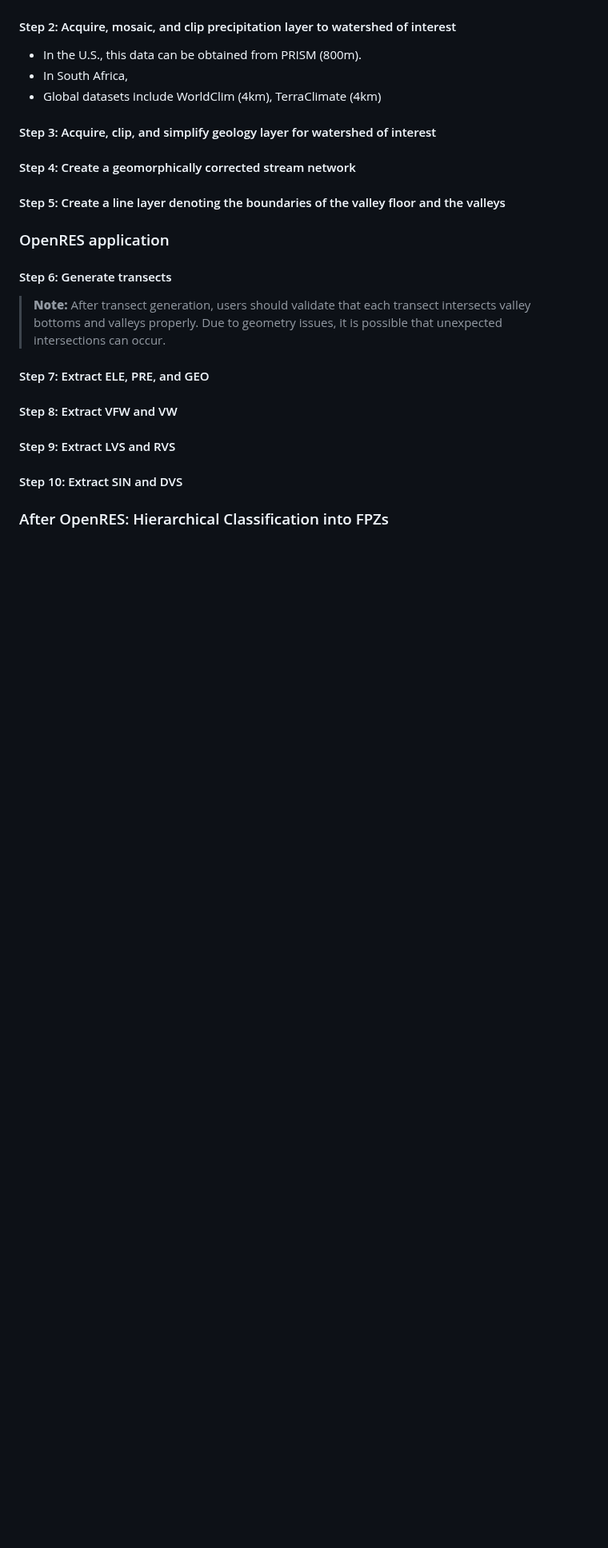
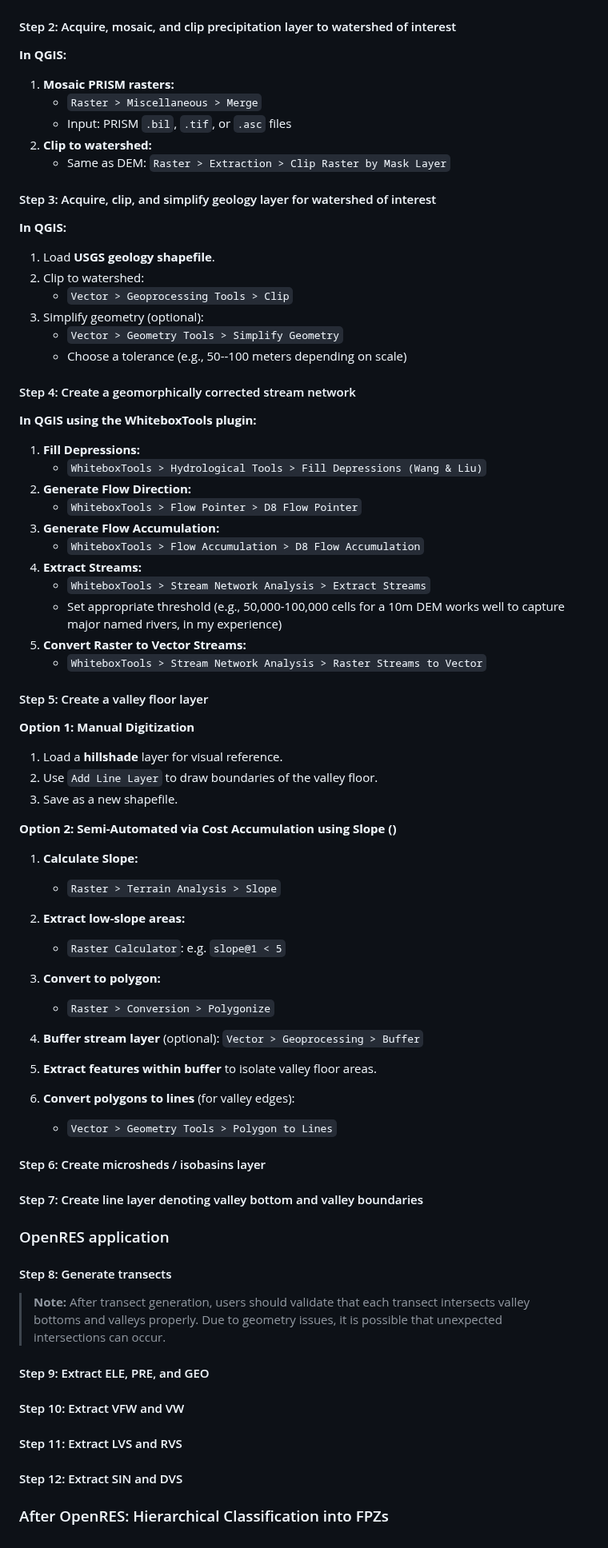
Before and after one commit to jollygoodjacob/OpenRES, a Markdown page: README.md, the part around one of its changes. Shown at 80% size. GitHub-like rendering; blank space fills up the shorter version.

```diff
--- a/README.md
+++ b/README.md
@@ -61,28 +114,92 @@ the watershed of interest.
 
 #### Step 2: Acquire, mosaic, and clip precipitation layer to watershed of interest
 
-- In the U.S., this data can be obtained from PRISM (800m).
-- In South Africa,
-- Global datasets include WorldClim (4km), TerraClimate (4km)
+**In QGIS:**
+
+1.  **Mosaic PRISM rasters:**
+    -   `Raster > Miscellaneous > Merge`
+    -   Input: PRISM `.bil`, `.tif`, or `.asc` files
+2.  **Clip to watershed:**
+    -   Same as DEM: `Raster > Extraction > Clip Raster by Mask Layer`
 
 #### Step 3: Acquire, clip, and simplify geology layer for watershed of interest
 
+**In QGIS:**
+
+1.  Load **USGS geology shapefile**.
+2.  Clip to watershed:
+    -   `Vector > Geoprocessing Tools > Clip`
+3.  Simplify geometry (optional):
+    -   `Vector > Geometry Tools > Simplify Geometry`
+    -   Choose a tolerance (e.g., 50--100 meters depending on scale)
+
 #### Step 4: Create a geomorphically corrected stream network
 
-#### Step 5: Create a line layer denoting the boundaries of the valley floor and the valleys
+**In QGIS using the WhiteboxTools plugin:**
+
+1.  **Fill Depressions:**
+    -   `WhiteboxTools > Hydrological Tools > Fill Depressions (Wang & Liu)`
+2.  **Generate Flow Direction:**
+    -   `WhiteboxTools > Flow Pointer > D8 Flow Pointer`
+3.  **Generate Flow Accumulation:**
+    -   `WhiteboxTools > Flow Accumulation > D8 Flow Accumulation`
+4.  **Extract Streams:**
+    -   `WhiteboxTools > Stream Network Analysis > Extract Streams`
+    -   Set appropriate threshold (e.g., 50,000-100,000 cells for a 10m
+        DEM works well to capture major named rivers, in my experience)
+5.  **Convert Raster to Vector Streams:**
+    -   `WhiteboxTools > Stream Network Analysis > Raster Streams to Vector`
+
+#### Step 5: Create a valley floor layer
+
+**Option 1: Manual Digitization**
+
+1.  Load a **hillshade** layer for visual reference.
+2.  Use `Add Line Layer` to draw boundaries of the valley floor.
+3.  Save as a new shapefile.
+
+**Option 2: Semi-Automated via Cost Accumulation using Slope ()**
+
+1.  **Calculate Slope:**
+
+    -   `Raster > Terrain Analysis > Slope`
+
+2.  **Extract low-slope areas:**
+
+    -   `Raster Calculator`: e.g. `slope@1 < 5`
+
+3.  **Convert to polygon:**
+
+    -   `Raster > Conversion > Polygonize`
+
+4.  **Buffer stream layer** (optional):
+    `Vector > Geoprocessing > Buffer`
+
+5.  **Extract features within buffer** to isolate valley floor areas.
+
+6.  **Convert polygons to lines** (for valley edges):
+
+    -   `Vector > Geometry Tools > Polygon to Lines`
+
+#### Step 6: Create microsheds / isobasins layer
+
+#### Step 7: Create line layer denoting valley bottom and valley boundaries
 
 ### OpenRES application
 
-#### Step 6: Generate transects
+#### Step 8: Generate transects
 
-> **__Note:__** After transect generation, users should validate that each transect intersects valley bottoms and valleys properly. Due to geometry issues, it is possible that unexpected intersections can occur.
+> **Note:** After transect generation, users should validate that each
+> transect intersects valley bottoms and valleys properly. Due to
+> geometry issues, it is possible that unexpected intersections can
+> occur.
 
-#### Step 7: Extract ELE, PRE, and GEO
+#### Step 9: Extract ELE, PRE, and GEO
 
-#### Step 8: Extract VFW and VW
+#### Step 10: Extract VFW and VW
 
-#### Step 9: Extract LVS and RVS
+#### Step 11: Extract LVS and RVS
 
-#### Step 10: Extract SIN and DVS
+#### Step 12: Extract SIN and DVS
 
 ### After OpenRES: Hierarchical Classification into FPZs
```
Also changed, not shown: other parts of README.md (+82 -29 lines).
